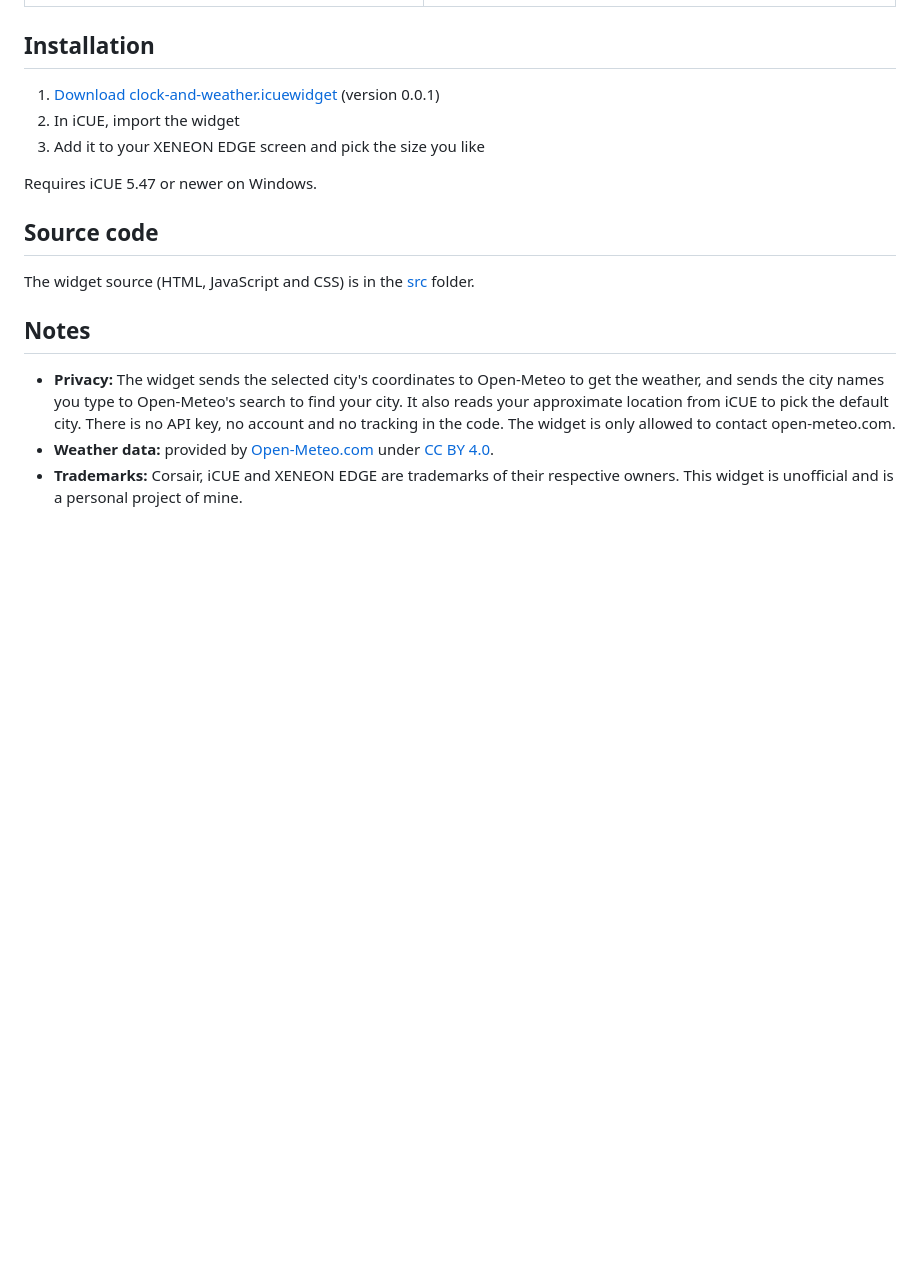
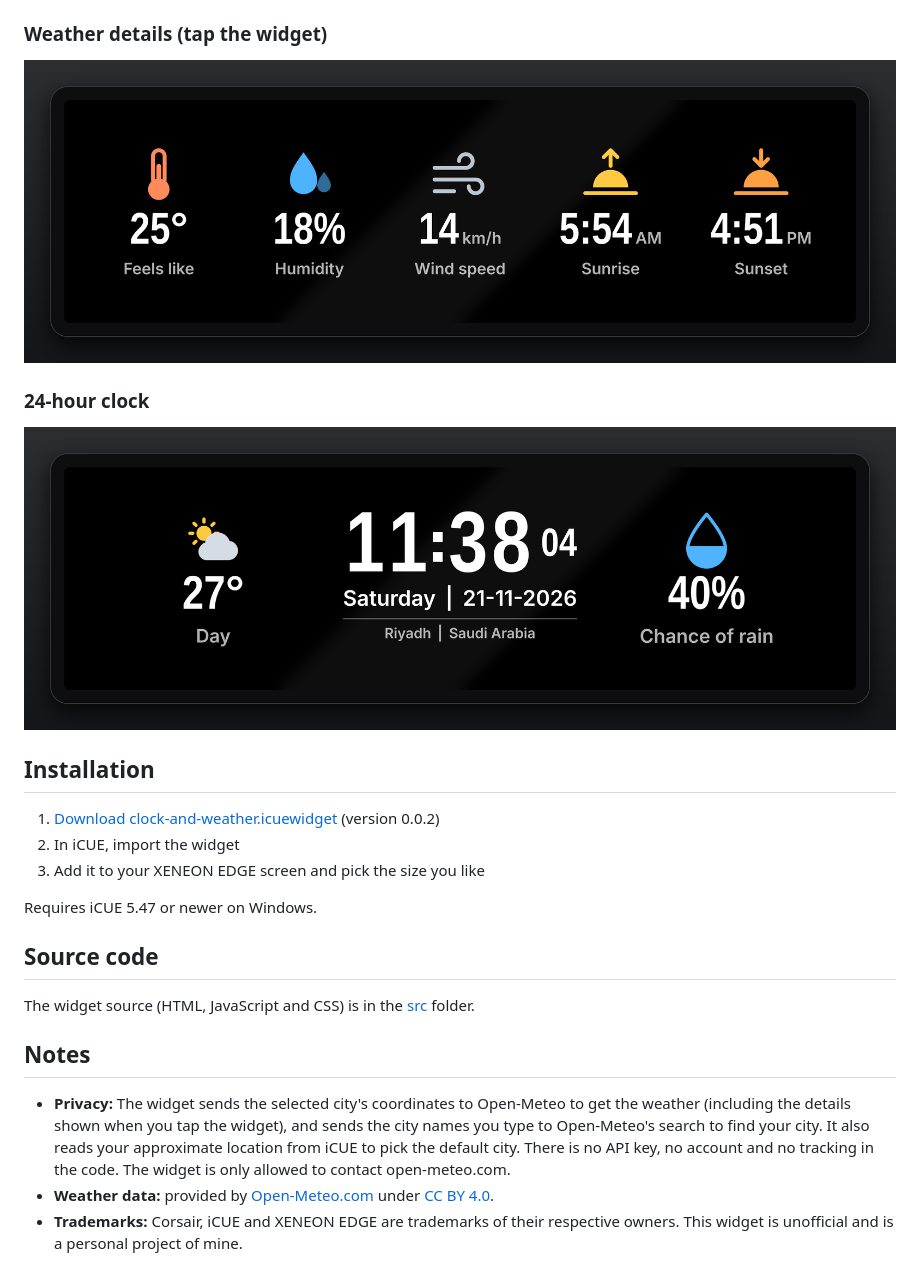
Before and after one commit to Nawaf-NM/Clock-Weather-Widget, a Markdown page: README.md, the part around one of its changes. Rendered like a GitHub page; pictures changed too: screenshots/widget-24h-XL.png (added), screenshots/widget-details-XL.png (added); blank space fills up the shorter version.

```diff
--- a/README.md
+++ b/README.md
@@ -30,9 +32,17 @@ So I made a digital clock widget with weather for the XENEON EDGE, and I'm shari
 | --- | --- |
 | ![L size](screenshots/widget-L.png) | ![XL size](screenshots/widget-XL.png) |
 
+### Weather details (tap the widget)
+
+![Weather details](screenshots/widget-details-XL.png)
+
+### 24-hour clock
+
+![24-hour clock](screenshots/widget-24h-XL.png)
+
 ## Installation
 
-1. [Download clock-and-weather.icuewidget](https://github.com/Nawaf-NM/xeneon-edge-clock-weather-widget/raw/main/clock-and-weather.icuewidget) (version 0.0.1)
+1. [Download clock-and-weather.icuewidget](https://github.com/Nawaf-NM/xeneon-edge-clock-weather-widget/raw/main/clock-and-weather.icuewidget) (version 0.0.2)
 2. In iCUE, import the widget
 3. Add it to your XENEON EDGE screen and pick the size you like
 
@@ -44,7 +54,7 @@ The widget source (HTML, JavaScript and CSS) is in the [src](src) folder.
 
 ## Notes
 
-- **Privacy:** The widget sends the selected city's coordinates to Open-Meteo to get the weather, and sends the city names you type to Open-Meteo's search to find your city. It also reads your approximate location from iCUE to pick the default city. There is no API key, no account and no tracking in the code. The widget is only allowed to contact open-meteo.com.
+- **Privacy:** The widget sends the selected city's coordinates to Open-Meteo to get the weather (including the details shown when you tap the widget), and sends the city names you type to Open-Meteo's search to find your city. It also reads your approximate location from iCUE to pick the default city. There is no API key, no account and no tracking in the code. The widget is only allowed to contact open-meteo.com.
 - **Weather data:** provided by [Open-Meteo.com](https://open-meteo.com/) under [CC BY 4.0](https://creativecommons.org/licenses/by/4.0/).
 - **Trademarks:** Corsair, iCUE and XENEON EDGE are trademarks of their respective owners. This widget is unofficial and is a personal project of mine.
 
```
Also changed, not shown: other parts of README.md (+3 -1 lines), screenshots/widget-L.png, screenshots/widget-M.png, screenshots/widget-S.png, screenshots/widget-XL.png, 6 other files.
